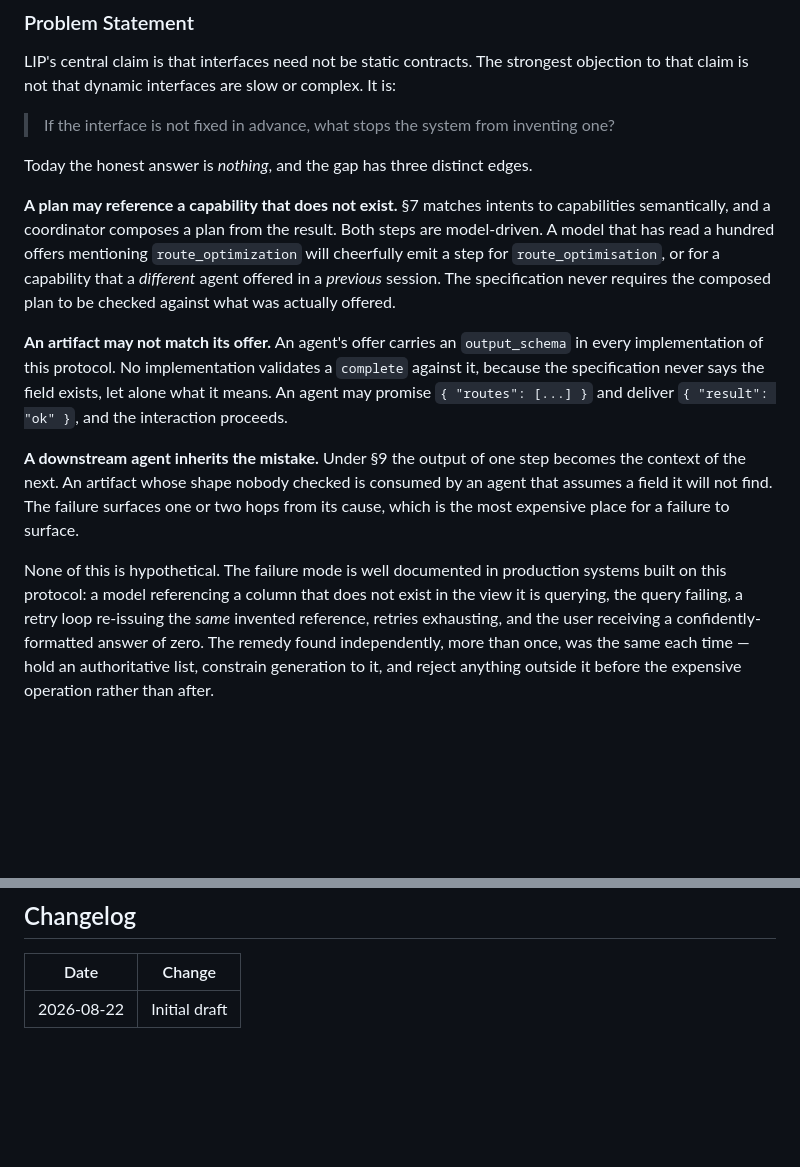
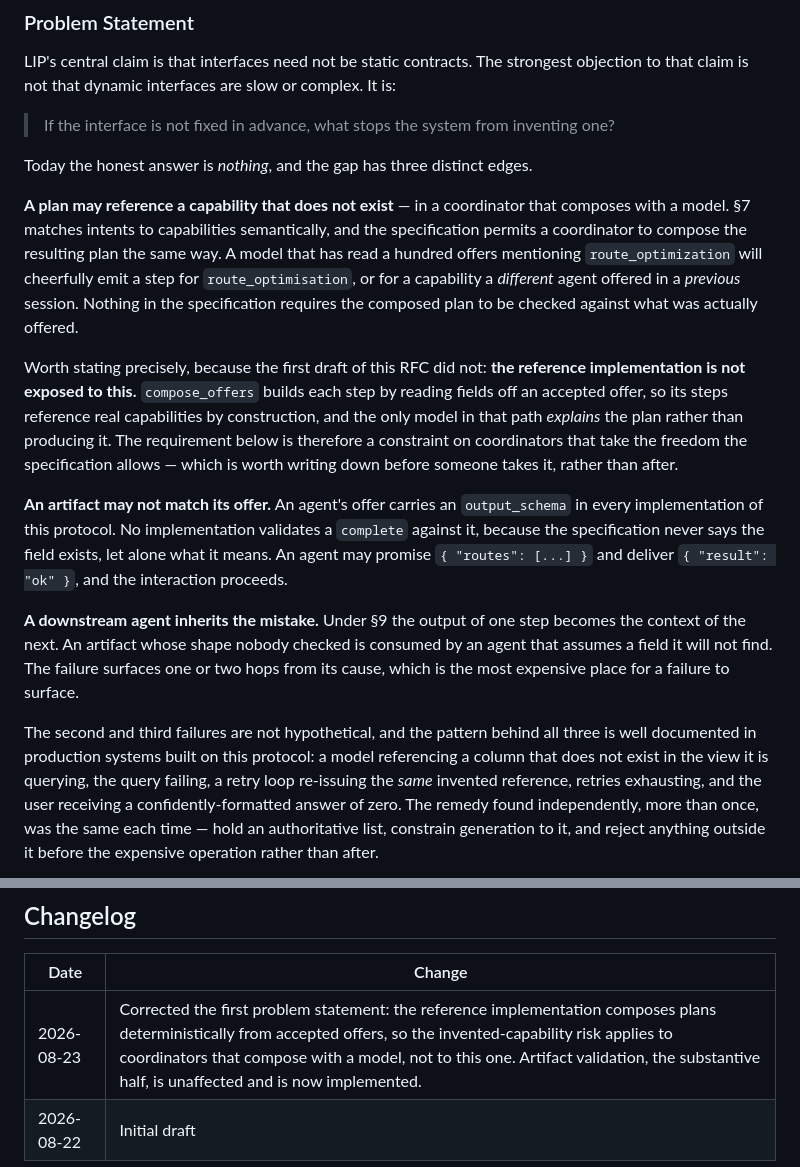
Before and after one commit to draiven-io/liquid-interfaces, a Markdown page: rfcs/0002-capability-authority.md, 2 parts joined by grey strips. Drawn GitHub-style; blank space fills up the shorter version.

Commit message:
rfc: correct 0002's first problem statement
The draft said a plan may reference a capability that does not exist, because
composition is model-driven. I checked before implementing it, and for the
reference implementation that is wrong.

compose_offers builds each step by reading fields off an accepted offer, so
its steps reference real capabilities by construction. The only model in that
path explains the plan rather than producing one, and no other path writes
steps — the remaining composition_plan assignments are renegotiation metadata.

The concern is still real at the protocol level: the specification permits a
coordinator to compose with a model, and nothing requires the result to be
checked against what was offered. So the requirement stands, reframed as a
constraint on coordinators that take that freedom — worth writing down before
someone takes it rather than after.

The second and third problems are unaffected, and the second is the
substantive one: every implementation sends an output_schema on its offers
and none has ever read one. That is now implemented in agentic-bus.

Corrected rather than quietly reworded, with a changelog entry, because a
published proposal whose motivation overstates the problem is the kind of
thing a careful reader catches and then stops trusting the rest of.

```diff
--- a/rfcs/0002-capability-authority.md
+++ b/rfcs/0002-capability-authority.md
@@ -39,13 +39,22 @@ complex. It is:
 
 Today the honest answer is *nothing*, and the gap has three distinct edges.
 
-**A plan may reference a capability that does not exist.** §7 matches intents
-to capabilities semantically, and a coordinator composes a plan from the
-result. Both steps are model-driven. A model that has read a hundred offers
-mentioning `route_optimization` will cheerfully emit a step for
-`route_optimisation`, or for a capability that a *different* agent offered in a
-*previous* session. The specification never requires the composed plan to be
-checked against what was actually offered.
+**A plan may reference a capability that does not exist** — in a coordinator
+that composes with a model. §7 matches intents to capabilities semantically,
+and the specification permits a coordinator to compose the resulting plan the
+same way. A model that has read a hundred offers mentioning
+`route_optimization` will cheerfully emit a step for `route_optimisation`, or
+for a capability a *different* agent offered in a *previous* session. Nothing
+in the specification requires the composed plan to be checked against what was
+actually offered.
+
+Worth stating precisely, because the first draft of this RFC did not: **the
+reference implementation is not exposed to this.** `compose_offers` builds
+each step by reading fields off an accepted offer, so its steps reference real
+capabilities by construction, and the only model in that path *explains* the
+plan rather than producing it. The requirement below is therefore a
+constraint on coordinators that take the freedom the specification allows —
+which is worth writing down before someone takes it, rather than after.
 
 **An artifact may not match its offer.** An agent's offer carries an
 `output_schema` in every implementation of this protocol. No implementation
@@ -60,8 +69,8 @@ consumed by an agent that assumes a field it will not find. The failure
 surfaces one or two hops from its cause, which is the most expensive place for
 a failure to surface.
 
-None of this is hypothetical. The failure mode is well documented in
-production systems built on this protocol: a model referencing a column that
+The second and third failures are not hypothetical, and the pattern behind all
+three is well documented in production systems built on this protocol: a model referencing a column that
 does not exist in the view it is querying, the query failing, a retry loop
 re-issuing the *same* invented reference, retries exhausting, and the user
 receiving a confidently-formatted answer of zero. The remedy found
@@ -411,4 +420,5 @@ is what actually fixes it; rejection is the backstop.
 
 | Date | Change |
 |------|--------|
+| 2026-08-23 | Corrected the first problem statement: the reference implementation composes plans deterministically from accepted offers, so the invented-capability risk applies to coordinators that compose with a model, not to this one. Artifact validation, the substantive half, is unaffected and is now implemented. |
 | 2026-08-22 | Initial draft |
```
